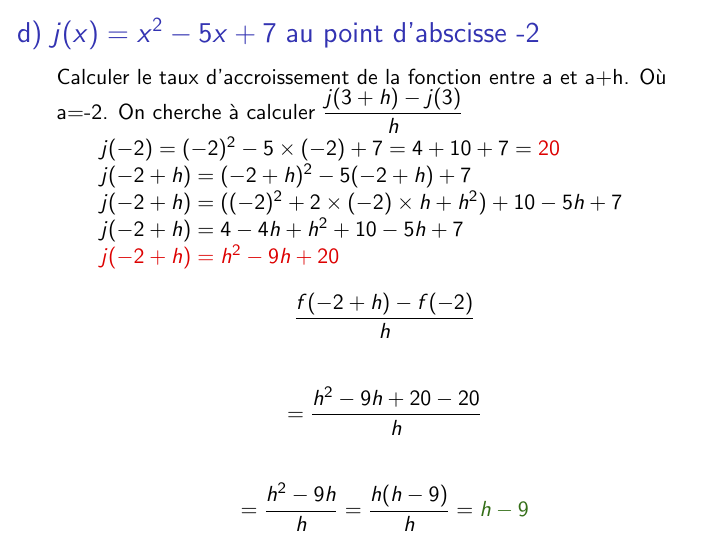
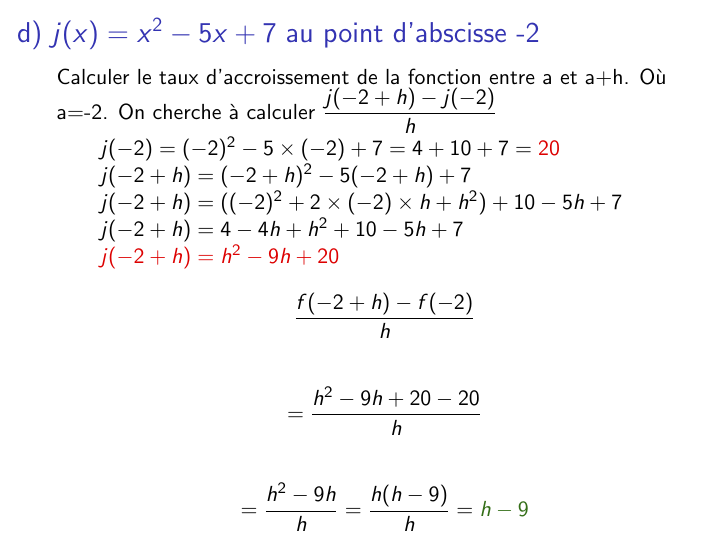
Before and after one commit to sebastienharinck/Slides-Cours-Fut-s, LaTeX slides (1S/Mathématique/Dérivation/1S-Derivation-Exercice-NombreDerive/1S-Derivation-Exercice-NombreDerive.tex): page 168 of 183. Compiled offline with LaTeX, dvips and Ghostscript.

Commit message:
correction 1S Derivation

```diff
--- a/1S/Mathématique/Dérivation/1S-Derivation-Exercice-NombreDerive/1S-Derivation-Exercice-NombreDerive.tex
+++ b/1S/Mathématique/Dérivation/1S-Derivation-Exercice-NombreDerive/1S-Derivation-Exercice-NombreDerive.tex
@@ -232,7 +232,7 @@
 		\pause
 		Calculer le taux d'accroissement de la fonction entre a et a+h. \pause Où a=-2.
 		\pause
-		On cherche à calculer \( \dfrac{j(3+h) - j(3)}{h} \)
+		On cherche à calculer \( \dfrac{j(-2+h) - j(-2)}{h} \)
 		\pause
 		\begin{enumerate}[]
 			\item \(j(-2)= \pause (-2)^2 - 5\times (-2) + 7 = \pause 4 + 10 + 7 = \textcolor{red}{20} \)
```
Also changed, not shown: 1S/Mathématique/Dérivation/1S-Derivation-Exercice-NombreDerive/1S-Derivation-Exercice-NombreDerive.pdf.
